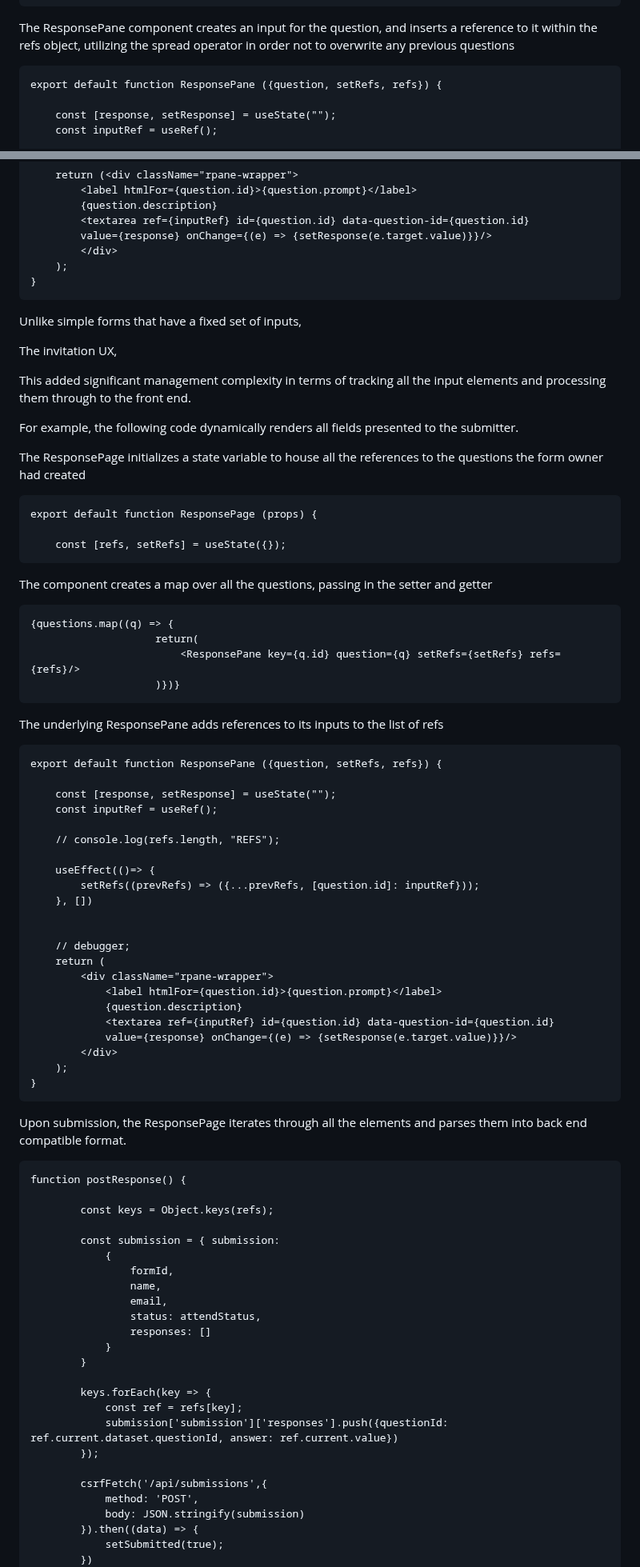
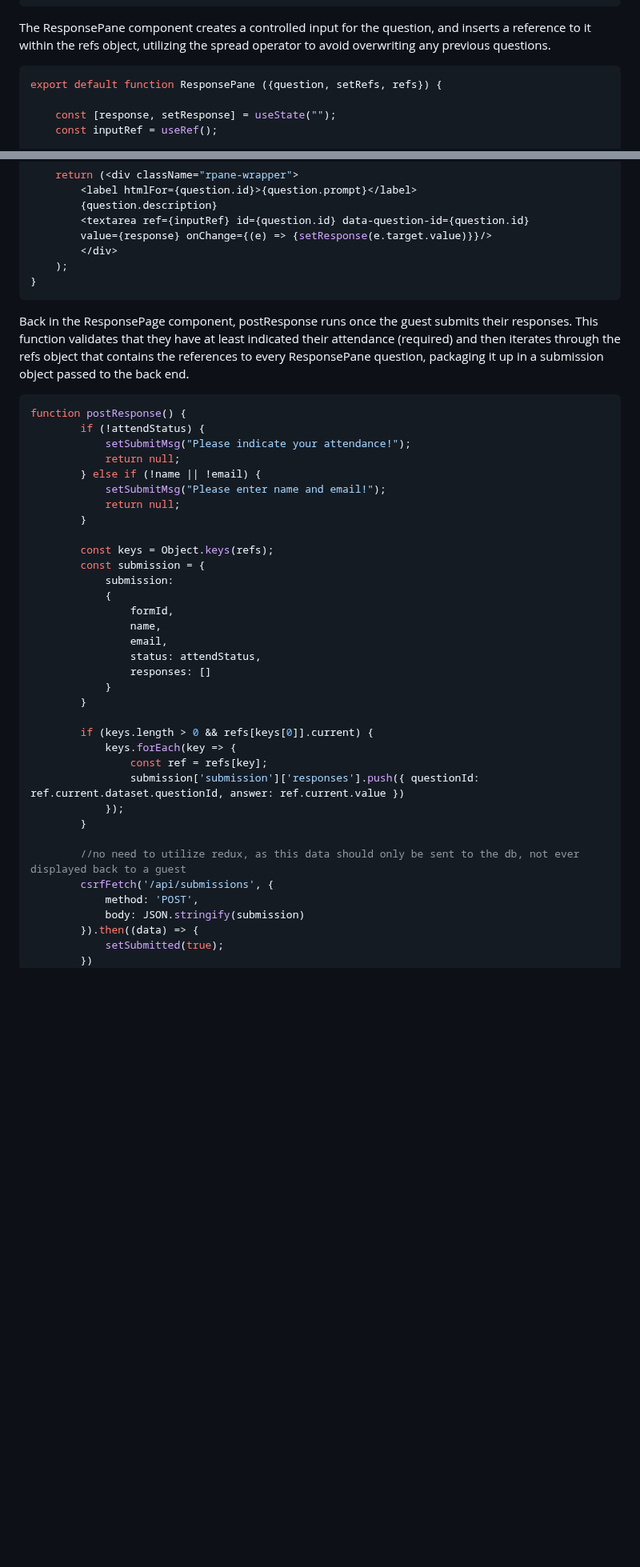
Before and after one commit to bird-m/bThere, a Markdown page: README.md, 2 parts joined by grey strips. Shown at 80% size. Drawn GitHub-style; blank space fills up the shorter version.

````diff
--- a/README.md
+++ b/README.md
@@ -65,8 +71,8 @@ function listQuestions() {
 }
 ```
 
-The ResponsePane component creates an input for the question, and inserts a reference to it within the refs object, utilizing the spread operator in order not to overwrite any previous questions
-```
+The ResponsePane component creates a controlled input for the question, and inserts a reference to it within the refs object, utilizing the spread operator to avoid overwriting any previous questions.
+```js
 export default function ResponsePane ({question, setRefs, refs}) {
 
     const [response, setResponse] = useState("");
@@ -85,63 +91,20 @@ export default function ResponsePane ({question, setRefs, refs}) {
     );
 }
 ```
-
-Unlike simple forms that have a fixed set of inputs,
-
-The invitation UX,
-
-This added significant management complexity in terms of tracking all the input elements and processing them through to the front end.
-
-For example, the following code dynamically renders all fields presented to the submitter.
-
-The ResponsePage initializes a state variable to house all the references to the questions the form owner had created
-```
-export default function ResponsePage (props) {
-
-    const [refs, setRefs] = useState({});
-```
-The component creates a map over all the questions, passing in the setter and getter
-
-```
-{questions.map((q) => {
-                    return(
-                        <ResponsePane key={q.id} question={q} setRefs={setRefs} refs={refs}/>
-                    )})}
-```
-
-The underlying ResponsePane adds references to its inputs to the list of refs
-```
-export default function ResponsePane ({question, setRefs, refs}) {
-
-    const [response, setResponse] = useState("");
-    const inputRef = useRef();
-
-    // console.log(refs.length, "REFS");
-
-    useEffect(()=> {
-        setRefs((prevRefs) => ({...prevRefs, [question.id]: inputRef}));
-    }, [])
-
-
-    // debugger;
-    return (
-        <div className="rpane-wrapper">
-            <label htmlFor={question.id}>{question.prompt}</label>
-            {question.description}
-            <textarea ref={inputRef} id={question.id} data-question-id={question.id}
-            value={response} onChange={(e) => {setResponse(e.target.value)}}/>
-        </div>
-    );
-}
-```
-Upon submission, the ResponsePage iterates through all the elements and parses them into back end compatible format.
-
-```
+Back in the ResponsePage component, postResponse runs once the guest submits their responses. This function validates that they have at least indicated their attendance (required) and then iterates through the refs object that contains the references to every ResponsePane question, packaging it up in a submission object passed to the back end.
+```js
 function postResponse() {
+        if (!attendStatus) {
+            setSubmitMsg("Please indicate your attendance!");
+            return null;
+        } else if (!name || !email) {
+            setSubmitMsg("Please enter name and email!");
+            return null;
+        }
 
         const keys = Object.keys(refs);
-
-        const submission = { submission:
+        const submission = {
+            submission:
             {
                 formId,
                 name,
@@ -151,12 +114,15 @@ function postResponse() {
             }
         }
 
-        keys.forEach(key => {
-            const ref = refs[key];
-            submission['submission']['responses'].push({questionId: ref.current.dataset.questionId, answer: ref.current.value})
-        });
+        if (keys.length > 0 && refs[keys[0]].current) {
+            keys.forEach(key => {
+                const ref = refs[key];
+                submission['submission']['responses'].push({ questionId: ref.current.dataset.questionId, answer: ref.current.value })
+            });
+        }
 
-        csrfFetch('/api/submissions',{
+        //no need to utilize redux, as this data should only be sent to the db, not ever displayed back to a guest
+        csrfFetch('/api/submissions', {
             method: 'POST',
             body: JSON.stringify(submission)
         }).then((data) => {
````
Also changed, not shown: other parts of README.md (+13 -7 lines).
